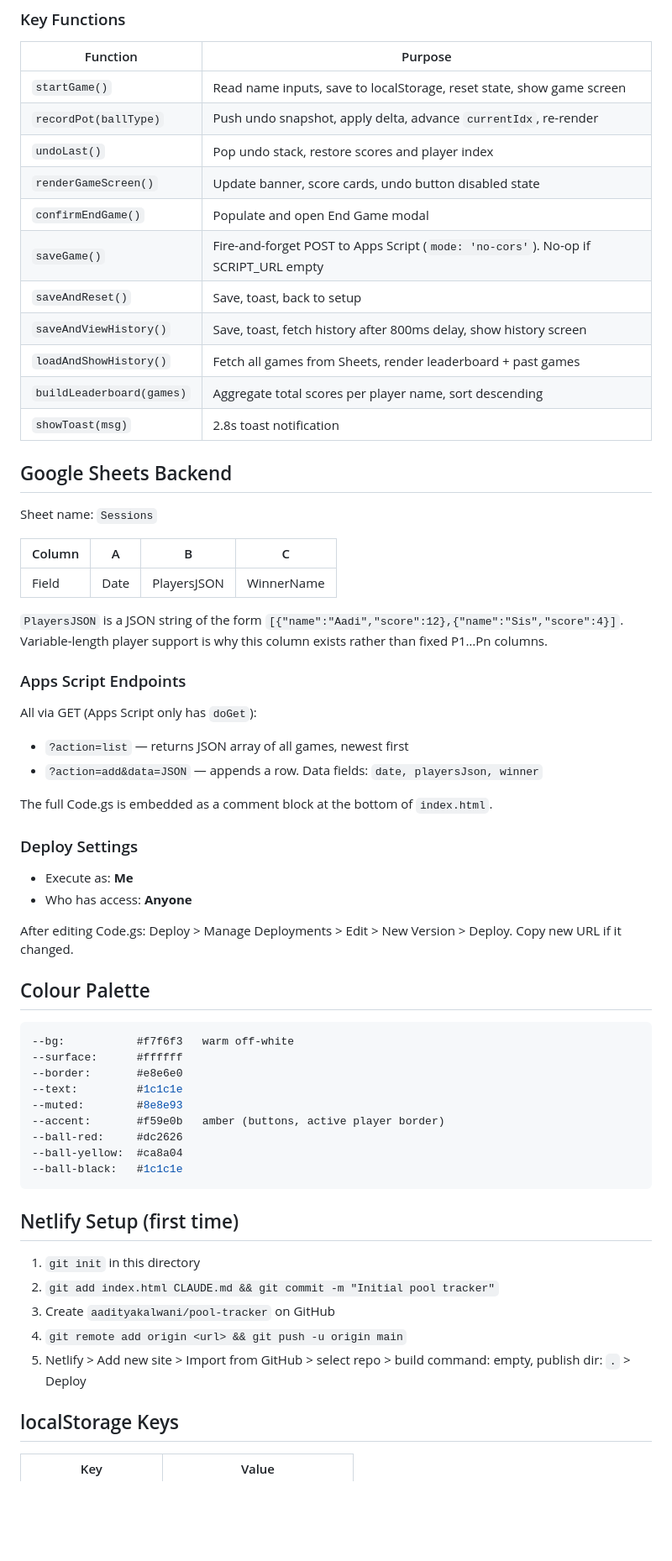
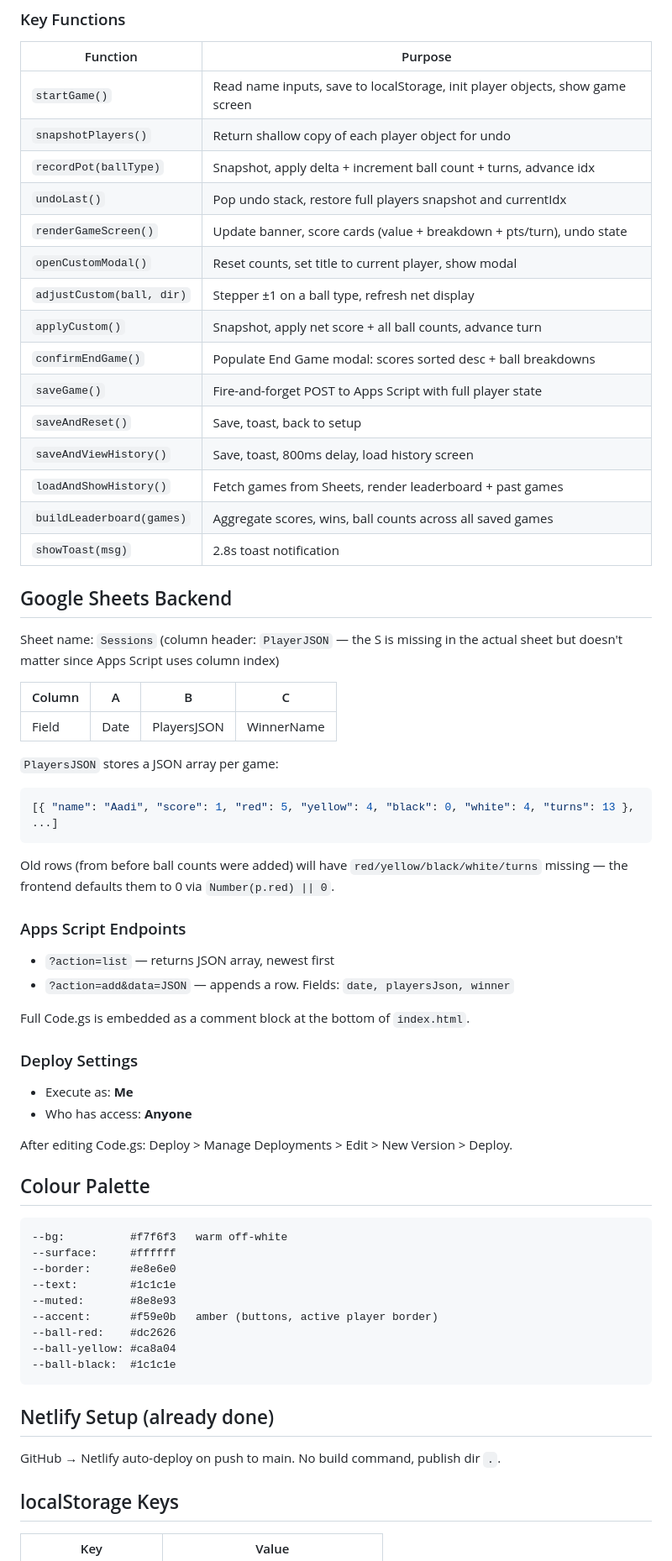
Before and after one commit to aadityakalwani/pool-tracker, a Markdown page: CLAUDE.md, the part around one of its changes. Shown at 84% size. Drawn GitHub-style; blank space fills up the shorter version.

Commit message:
Update CLAUDE.md to reflect ball-count tracking and custom pot features
Co-Authored-By: Claude Sonnet 4.6 <noreply@anthropic.com>

````diff
--- a/CLAUDE.md
+++ b/CLAUDE.md
@@ -58,65 +77,68 @@ let allGames    = [];          // loaded from Sheets on History screen
 
 | Function | Purpose |
 |---|---|
-| `startGame()` | Read name inputs, save to localStorage, reset state, show game screen |
-| `recordPot(ballType)` | Push undo snapshot, apply delta, advance `currentIdx`, re-render |
-| `undoLast()` | Pop undo stack, restore scores and player index |
-| `renderGameScreen()` | Update banner, score cards, undo button disabled state |
-| `confirmEndGame()` | Populate and open End Game modal |
-| `saveGame()` | Fire-and-forget POST to Apps Script (`mode: 'no-cors'`). No-op if SCRIPT_URL empty |
+| `startGame()` | Read name inputs, save to localStorage, init player objects, show game screen |
+| `snapshotPlayers()` | Return shallow copy of each player object for undo |
+| `recordPot(ballType)` | Snapshot, apply delta + increment ball count + turns, advance idx |
+| `undoLast()` | Pop undo stack, restore full players snapshot and currentIdx |
+| `renderGameScreen()` | Update banner, score cards (value + breakdown + pts/turn), undo state |
+| `openCustomModal()` | Reset counts, set title to current player, show modal |
+| `adjustCustom(ball, dir)` | Stepper ±1 on a ball type, refresh net display |
+| `applyCustom()` | Snapshot, apply net score + all ball counts, advance turn |
+| `confirmEndGame()` | Populate End Game modal: scores sorted desc + ball breakdowns |
+| `saveGame()` | Fire-and-forget POST to Apps Script with full player state |
 | `saveAndReset()` | Save, toast, back to setup |
-| `saveAndViewHistory()` | Save, toast, fetch history after 800ms delay, show history screen |
-| `loadAndShowHistory()` | Fetch all games from Sheets, render leaderboard + past games |
-| `buildLeaderboard(games)` | Aggregate total scores per player name, sort descending |
+| `saveAndViewHistory()` | Save, toast, 800ms delay, load history screen |
+| `loadAndShowHistory()` | Fetch games from Sheets, render leaderboard + past games |
+| `buildLeaderboard(games)` | Aggregate scores, wins, ball counts across all saved games |
 | `showToast(msg)` | 2.8s toast notification |
 
 ## Google Sheets Backend
 
-Sheet name: `Sessions`
+Sheet name: `Sessions` (column header: `PlayerJSON` — the S is missing in the actual sheet but doesn't matter since Apps Script uses column index)
 
 | Column | A | B | C |
 |---|---|---|---|
 | Field | Date | PlayersJSON | WinnerName |
 
-`PlayersJSON` is a JSON string of the form `[{"name":"Aadi","score":12},{"name":"Sis","score":4}]`. Variable-length player support is why this column exists rather than fixed P1…Pn columns.
+`PlayersJSON` stores a JSON array per game:
+```json
+[{ "name": "Aadi", "score": 1, "red": 5, "yellow": 4, "black": 0, "white": 4, "turns": 13 }, ...]
+```
+
+Old rows (from before ball counts were added) will have `red/yellow/black/white/turns` missing — the frontend defaults them to 0 via `Number(p.red) || 0`.
 
 ### Apps Script Endpoints
 
-All via GET (Apps Script only has `doGet`):
+- `?action=list` — returns JSON array, newest first
+- `?action=add&data=JSON` — appends a row. Fields: `date, playersJson, winner`
 
-- `?action=list` — returns JSON array of all games, newest first
-- `?action=add&data=JSON` — appends a row. Data fields: `date, playersJson, winner`
-
-The full Code.gs is embedded as a comment block at the bottom of `index.html`.
+Full Code.gs is embedded as a comment block at the bottom of `index.html`.
 
 ### Deploy Settings
 
 - Execute as: **Me**
 - Who has access: **Anyone**
 
-After editing Code.gs: Deploy > Manage Deployments > Edit > New Version > Deploy. Copy new URL if it changed.
+After editing Code.gs: Deploy > Manage Deployments > Edit > New Version > Deploy.
 
 ## Colour Palette
 
-```css
---bg:           #f7f6f3   warm off-white
---surface:      #ffffff
---border:       #e8e6e0
---text:         #1c1c1e
---muted:        #8e8e93
---accent:       #f59e0b   amber (buttons, active player border)
---ball-red:     #dc2626
---ball-yellow:  #ca8a04
---ball-black:   #1c1c1e
+```
+--bg:          #f7f6f3   warm off-white
+--surface:     #ffffff
+--border:      #e8e6e0
+--text:        #1c1c1e
+--muted:       #8e8e93
+--accent:      #f59e0b   amber (buttons, active player border)
+--ball-red:    #dc2626
+--ball-yellow: #ca8a04
+--ball-black:  #1c1c1e
 ```
 
-## Netlify Setup (first time)
+## Netlify Setup (already done)
 
-1. `git init` in this directory
-2. `git add index.html CLAUDE.md && git commit -m "Initial pool tracker"`
-3. Create `aadityakalwani/pool-tracker` on GitHub
-4. `git remote add origin <url> && git push -u origin main`
-5. Netlify > Add new site > Import from GitHub > select repo > build command: empty, publish dir: `.` > Deploy
+GitHub → Netlify auto-deploy on push to main. No build command, publish dir `.`.
 
 ## localStorage Keys
 
````
Also changed, not shown: other parts of CLAUDE.md (+38 -18 lines).
